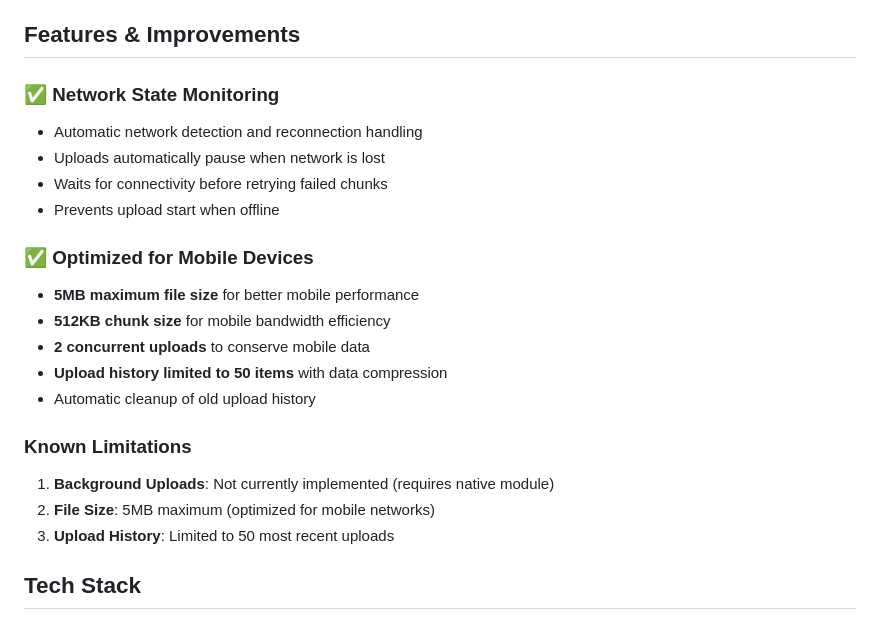
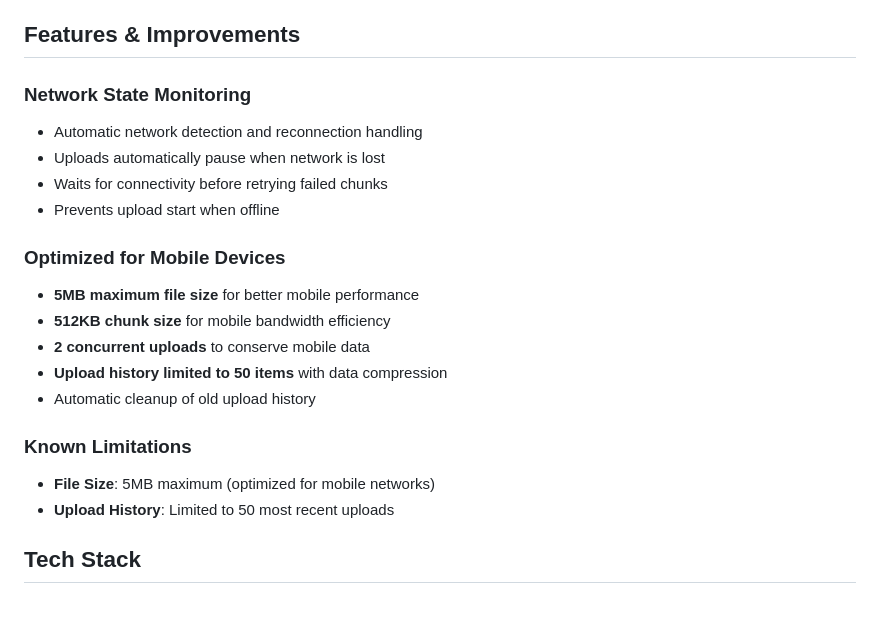
Before and after one commit to AbisoyeAlli/ideawise-takehome, a Markdown page: mobile/README.md, the part around the change. Rendered like a GitHub page.

Commit message:
chore: docs update. todo: update upload store for background persistence

```diff
--- a/mobile/README.md
+++ b/mobile/README.md
@@ -195,13 +195,13 @@ npm start -- --reset-cache
 
 ## Features & Improvements
 
-### ✅ Network State Monitoring
+### Network State Monitoring
 - Automatic network detection and reconnection handling
 - Uploads automatically pause when network is lost
 - Waits for connectivity before retrying failed chunks
 - Prevents upload start when offline
 
-### ✅ Optimized for Mobile Devices
+### Optimized for Mobile Devices
 - **5MB maximum file size** for better mobile performance
 - **512KB chunk size** for mobile bandwidth efficiency
 - **2 concurrent uploads** to conserve mobile data
@@ -209,9 +209,8 @@ npm start -- --reset-cache
 - Automatic cleanup of old upload history
 
 ### Known Limitations
-1. **Background Uploads**: Not currently implemented (requires native module)
-2. **File Size**: 5MB maximum (optimized for mobile networks)
-3. **Upload History**: Limited to 50 most recent uploads
+- **File Size**: 5MB maximum (optimized for mobile networks)
+- **Upload History**: Limited to 50 most recent uploads
 
 ## Tech Stack
 
```
Also changed, not shown: README.md (+1 -0 lines).
